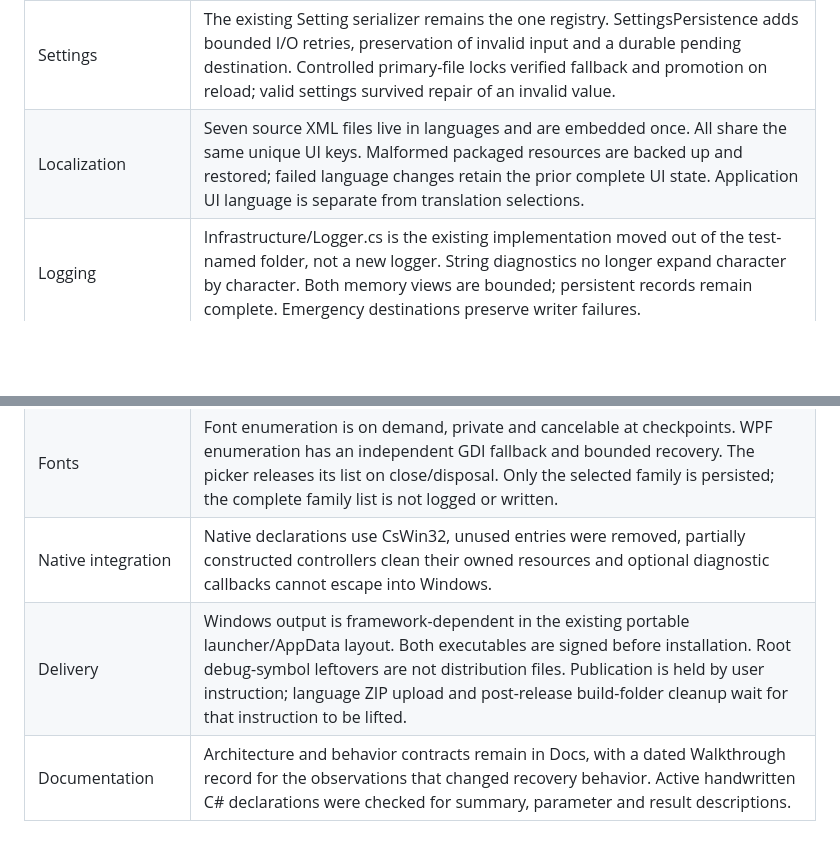
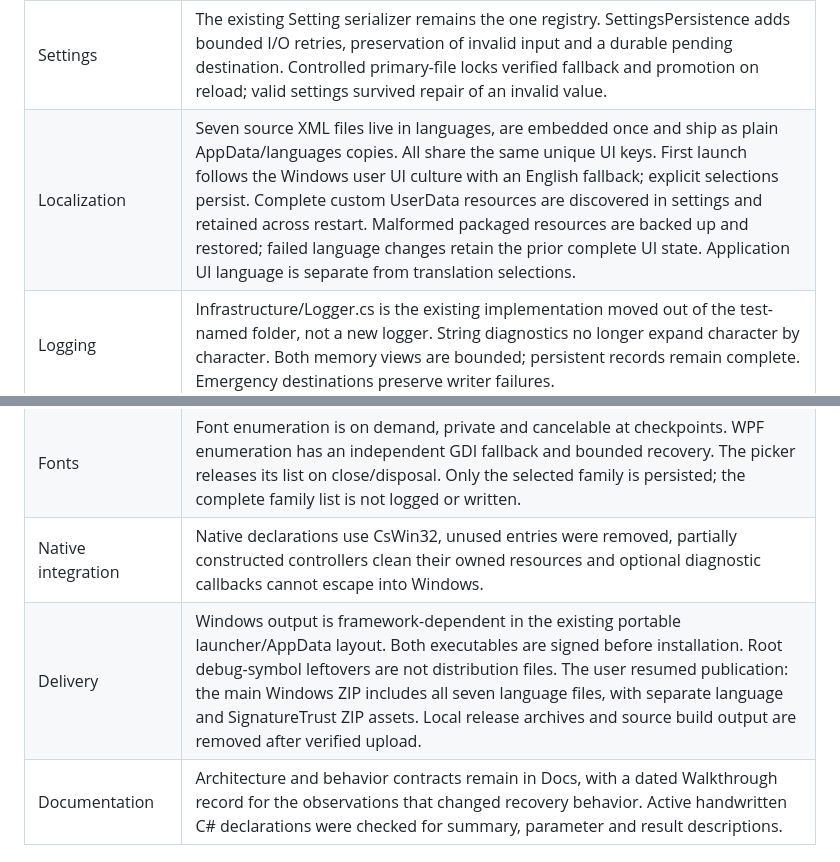
Before and after one commit to muhammetozeski/ResilientTranslator, a Markdown page: Docs/CSharpProgram-Audit.md, 2 parts joined by grey strips. Rendered like a GitHub page; blank space fills up the shorter version.

Commit message:
Record the authorized 1.0.0 distribution and cleanup contract

```diff
--- a/Docs/CSharpProgram-Audit.md
+++ b/Docs/CSharpProgram-Audit.md
@@ -9,13 +9,13 @@ Scope: the active Windows application, shared first-party code, generator, launc
 | Existing project and architecture | Work stayed in the existing solution. Core controls, PageBase, MainLayout and the C# design centers remain active. Generic control capabilities were also ported to the source template without its translator-specific appearance. |
 | Identity and paths | Constants/AppConstants is the single identity source. The launcher links the same source. AppPaths resolves UserData and AppCache outside AppData, independent of the working directory. A relocated launcher fixture preserved quoted/Unicode arguments. |
 | Settings | The existing Setting serializer remains the one registry. SettingsPersistence adds bounded I/O retries, preservation of invalid input and a durable pending destination. Controlled primary-file locks verified fallback and promotion on reload; valid settings survived repair of an invalid value. |
-| Localization | Seven source XML files live in languages and are embedded once. All share the same unique UI keys. Malformed packaged resources are backed up and restored; failed language changes retain the prior complete UI state. Application UI language is separate from translation selections. |
+| Localization | Seven source XML files live in languages, are embedded once and ship as plain AppData/languages copies. All share the same unique UI keys. First launch follows the Windows user UI culture with an English fallback; explicit selections persist. Complete custom UserData resources are discovered in settings and retained across restart. Malformed packaged resources are backed up and restored; failed language changes retain the prior complete UI state. Application UI language is separate from translation selections. |
 | Logging | Infrastructure/Logger.cs is the existing implementation moved out of the test-named folder, not a new logger. String diagnostics no longer expand character by character. Both memory views are bounded; persistent records remain complete. Emergency destinations preserve writer failures. |
 | Shutdown | CompleteAsync queues an explicit last record, prevents later accepted records and flushes the actual primary or emergency file to disk. Failed file destinations reject completion. Native exit remains asynchronous and postpones termination on failure. |
 | Recovery and cancellation | Polly remains the shared retry/budget implementation for replay-safe operations. RequestContext observes cancellation callback failures. Session cleanup attempts Dispose even if canceling a client fails. Renderer/event errors have an explicit recoverable boundary; native manual translation is independent of UI recovery. |
 | Fonts | Font enumeration is on demand, private and cancelable at checkpoints. WPF enumeration has an independent GDI fallback and bounded recovery. The picker releases its list on close/disposal. Only the selected family is persisted; the complete family list is not logged or written. |
 | Native integration | Native declarations use CsWin32, unused entries were removed, partially constructed controllers clean their owned resources and optional diagnostic callbacks cannot escape into Windows. |
-| Delivery | Windows output is framework-dependent in the existing portable launcher/AppData layout. Both executables are signed before installation. Root debug-symbol leftovers are not distribution files. Publication is held by user instruction; language ZIP upload and post-release build-folder cleanup wait for that instruction to be lifted. |
+| Delivery | Windows output is framework-dependent in the existing portable launcher/AppData layout. Both executables are signed before installation. Root debug-symbol leftovers are not distribution files. The user resumed publication: the main Windows ZIP includes all seven language files, with separate language and SignatureTrust ZIP assets. Local release archives and source build output are removed after verified upload. |
 | Documentation | Architecture and behavior contracts remain in Docs, with a dated Walkthrough record for the observations that changed recovery behavior. Active handwritten C# declarations were checked for summary, parameter and result descriptions. |
 
 ## Coding-principle review
```
